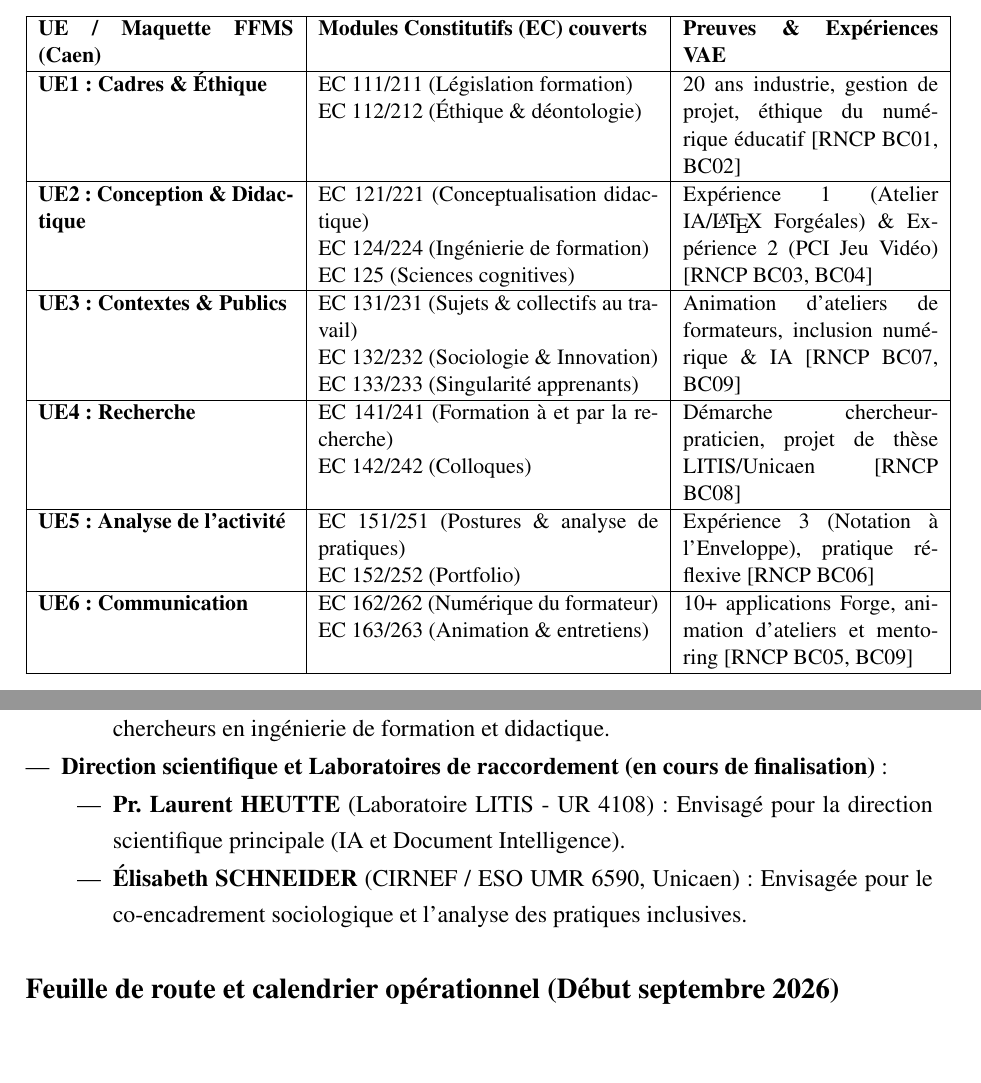
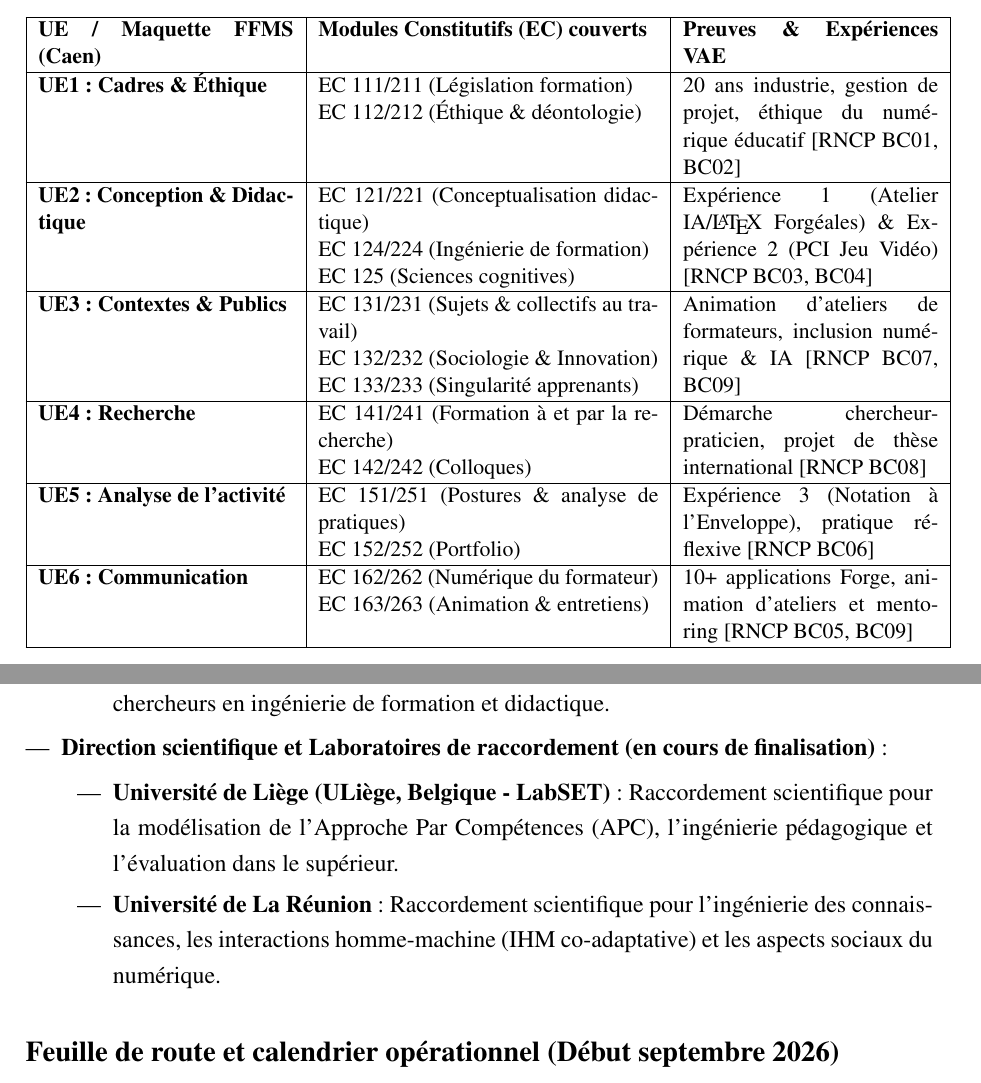
Before and after one commit to estebe2000/vae-pif, a LaTeX document (main.tex, which reads partie3/p3_chap4_synthese_correspondance.tex, partie3/p3_chap5_projet_professionnel.tex): two parts of pages 94 and 97 of 120, joined at a grey line, cut so that both start at the same text, the shorter picture padded with empty space. Compiled offline with pdfLaTeX.

Commit message:
Mise à jour des laboratoires de raccordement scientifiques : substitution par l'Université de Liège (LabSET) et l'Université de La Réunion

```diff
--- a/partie3/p3_chap4_synthese_correspondance.tex
+++ b/partie3/p3_chap4_synthese_correspondance.tex
@@ -67,7 +67,7 @@ En complément de la matrice globale, le tableau suivant récapitule la couvertu
 \hline
 \textbf{UE3 : Contextes \& Publics} & EC 131/231 (Sujets \& collectifs au travail) \newline EC 132/232 (Sociologie \& Innovation) \newline EC 133/233 (Singularité apprenants) & Animation d'ateliers de formateurs, inclusion numérique \& IA [RNCP BC07, BC09] \\
 \hline
-\textbf{UE4 : Recherche} & EC 141/241 (Formation à et par la recherche) \newline EC 142/242 (Colloques) & Démarche chercheur-praticien, projet de thèse LITIS/Unicaen [RNCP BC08] \\
+\textbf{UE4 : Recherche} & EC 141/241 (Formation à et par la recherche) \newline EC 142/242 (Colloques) & Démarche chercheur-praticien, projet de thèse international [RNCP BC08] \\
 \hline
 \textbf{UE5 : Analyse de l'activité} & EC 151/251 (Postures \& analyse de pratiques) \newline EC 152/252 (Portfolio) & Expérience 3 (Notation à l'Enveloppe), pratique réflexive [RNCP BC06] \\
 \hline
--- a/partie3/p3_chap5_projet_professionnel.tex
+++ b/partie3/p3_chap5_projet_professionnel.tex
@@ -35,8 +35,8 @@ Pour porter ce projet ambitieux, j'ai réuni une équipe d'encadrement scientifi
     \end{itemize}
     \item \textbf{Direction scientifique et Laboratoires de raccordement (en cours de finalisation)} :
     \begin{itemize}
-        \item \textbf{Pr. Laurent HEUTTE} (Laboratoire LITIS - UR 4108) : Envisagé pour la direction scientifique principale (IA et Document Intelligence).
-        \item \textbf{Élisabeth SCHNEIDER} (CIRNEF / ESO UMR 6590, Unicaen) : Envisagée pour le co-encadrement sociologique et l'analyse des pratiques inclusives.
+        \item \textbf{Université de Liège (ULiège, Belgique - LabSET)} : Raccordement scientifique pour la modélisation de l'Approche Par Compétences (APC), l'ingénierie pédagogique et l'évaluation dans le supérieur.
+        \item \textbf{Université de La Réunion} : Raccordement scientifique pour l'ingénierie des connaissances, les interactions homme-machine (IHM co-adaptative) et les aspects sociaux du numérique.
     \end{itemize}
 \end{itemize}
 
```
Also changed, not shown: partie3/p3_chap4_synthese_correspondance.tex (2 more changed lines), 3 other files.
